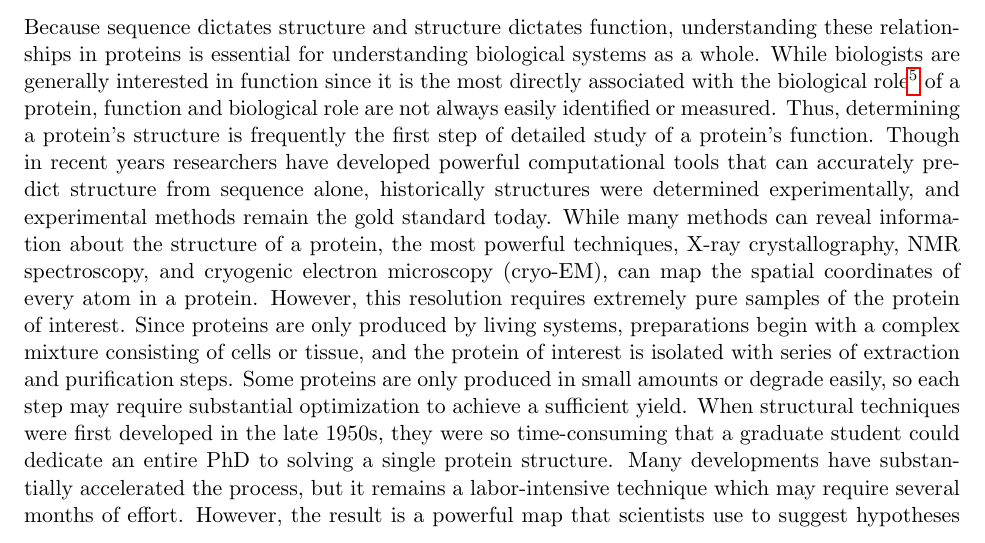
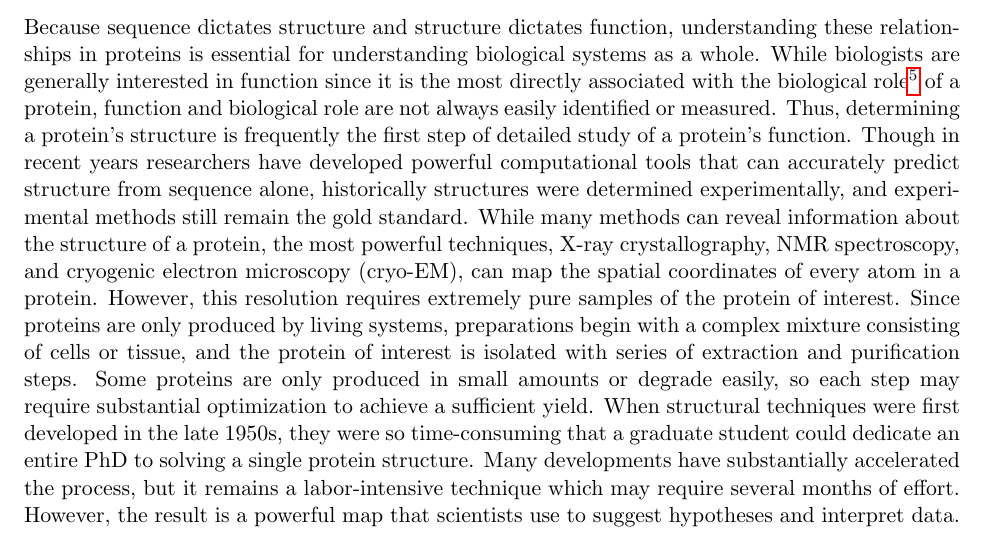
Before and after one commit to marcsingleton/orthology_inference2023_manuscript, a LaTeX thesis (main.tex, which reads introduction/introduction.tex): part of page 6 of 44, cut so that both start at the same text. Compiled offline with pdfLaTeX.

Commit message:
Tweaked wording about experimental methods remaining gold standard

```diff
--- a/introduction/introduction.tex
+++ b/introduction/introduction.tex
@@ -86,7 +86,7 @@ Whereas hemoglobin is an example of a protein mediating transport, proteins are
 
 Despite performing this diverse range of functions, all proteins are made from of a set of 20 simple building blocks called amino acids\footnote{The term amino acid encompasses any compound that contains an amino and carboxyl group. However, proteins are only synthesized from the 20 ``canonical'' amino acids. Another two (selenocysteine and pyrrolysine) are incorporated via a distinct mechanism under rare circumstances and are therefore considered non-standard.}. Though each amino acid is chemically unique, they share a common backbone composed of two distinct and complementary receptor and donor sites for chemical bonds. Thus, in a protein the amino acids are bonded in a linear chain like beads on a string. However, once synthesized, proteins are not tidy rod-shaped molecules. Instead, the chain loops and weaves between itself creating a characteristic three-dimensional structure in a process called folding. These structures, which are highly stable and characteristic of each protein, are a result of the interactions between the amino acids in the chain and the surrounding medium, which is typically water. Because each amino acid has unique geometric and chemical properties that influence the energetics of these interactions, a protein's three-dimensional structure is encoded by the sequence of amino acids that compose it. A protein's function is in turn a direct result of its structure. For example, the structure of hemoglobin precisely positions its amino acids and a helper molecule called a heme group to create a pocket that can stably but reversibly bind oxygen. This allows hemoglobin to carry oxygen throughout the body until it is delivered to its destination. However, people affected by sickle cell disease have a mutation in the sequence of their hemoglobin proteins which causes it to malfunction. Frequently this mutation is a single change where the sixth amino acid in the sequence, glutamate, is substituted for a valine. This creates a sticky patch on the surface of hemoglobin, and under low-oxygen conditions normal hemoglobin changes shape to expose a sticky patch on its surface as well. The two patches are complementary, which allows hemoglobin proteins to clump together into long, fibrous strands. These strands distort the shape of red cells, giving them their characteristic sickle shape.
 
-Because sequence dictates structure and structure dictates function, understanding these relationships in proteins is essential for understanding biological systems as a whole. While biologists are generally interested in function since it is the most directly associated with the biological role\footnote{Function and biological role are frequently, though not always, exact synonyms since biological role is often defined more broadly and loosely than function. For example, the strict function of hemoglobin is to bind oxygen, an activity it shares with a related protein myoglobin. However, the two have different roles. Hemoglobin is found in red blood cells where it primarily acts a carrier. In contrast, myoglobin is found in muscle cells, where it stores oxygen until needed.} of a protein, function and biological role are not always easily identified or measured. Thus, determining a protein's structure is frequently the first step of detailed study of a protein's function. Though in recent years researchers have developed powerful computational tools that can accurately predict structure from sequence alone, historically structures were determined experimentally, and experimental methods remain the gold standard today. While many methods can reveal information about the structure of a protein, the most powerful techniques, X-ray crystallography, NMR spectroscopy, and cryogenic electron microscopy (cryo-EM), can map the spatial coordinates of every atom in a protein. However, this resolution requires extremely pure samples of the protein of interest. Since proteins are only produced by living systems, preparations begin with a complex mixture consisting of cells or tissue, and the protein of interest is isolated with series of extraction and purification steps. Some proteins are only produced in small amounts or degrade easily, so each step may require substantial optimization to achieve a sufficient yield. When structural techniques were first developed in the late 1950s, they were so time-consuming that a graduate student could dedicate an entire PhD to solving a single protein structure. Many developments have substantially accelerated the process, but it remains a labor-intensive technique which may require several months of effort. However, the result is a powerful map that scientists use to suggest hypotheses and interpret data.
+Because sequence dictates structure and structure dictates function, understanding these relationships in proteins is essential for understanding biological systems as a whole. While biologists are generally interested in function since it is the most directly associated with the biological role\footnote{Function and biological role are frequently, though not always, exact synonyms since biological role is often defined more broadly and loosely than function. For example, the strict function of hemoglobin is to bind oxygen, an activity it shares with a related protein myoglobin. However, the two have different roles. Hemoglobin is found in red blood cells where it primarily acts a carrier. In contrast, myoglobin is found in muscle cells, where it stores oxygen until needed.} of a protein, function and biological role are not always easily identified or measured. Thus, determining a protein's structure is frequently the first step of detailed study of a protein's function. Though in recent years researchers have developed powerful computational tools that can accurately predict structure from sequence alone, historically structures were determined experimentally, and experimental methods still remain the gold standard. While many methods can reveal information about the structure of a protein, the most powerful techniques, X-ray crystallography, NMR spectroscopy, and cryogenic electron microscopy (cryo-EM), can map the spatial coordinates of every atom in a protein. However, this resolution requires extremely pure samples of the protein of interest. Since proteins are only produced by living systems, preparations begin with a complex mixture consisting of cells or tissue, and the protein of interest is isolated with series of extraction and purification steps. Some proteins are only produced in small amounts or degrade easily, so each step may require substantial optimization to achieve a sufficient yield. When structural techniques were first developed in the late 1950s, they were so time-consuming that a graduate student could dedicate an entire PhD to solving a single protein structure. Many developments have substantially accelerated the process, but it remains a labor-intensive technique which may require several months of effort. However, the result is a powerful map that scientists use to suggest hypotheses and interpret data.
 
 The success of structural methods through the latter half of the 20th century established the view that while proteins were not completely rigid and could adopt a variety of related structures or ``conformations,'' most functional proteins had a single dominant structure. While some proteins had regions which returned undefined or highly variable atomic coordinates when analysed with structural techniques, these were viewed as exceptions. However, in the late 1990s the first genomes were sequenced, which allowed scientists to analyse the complete set of protein sequences encoded by an organism's DNA for the first time.
 
```
